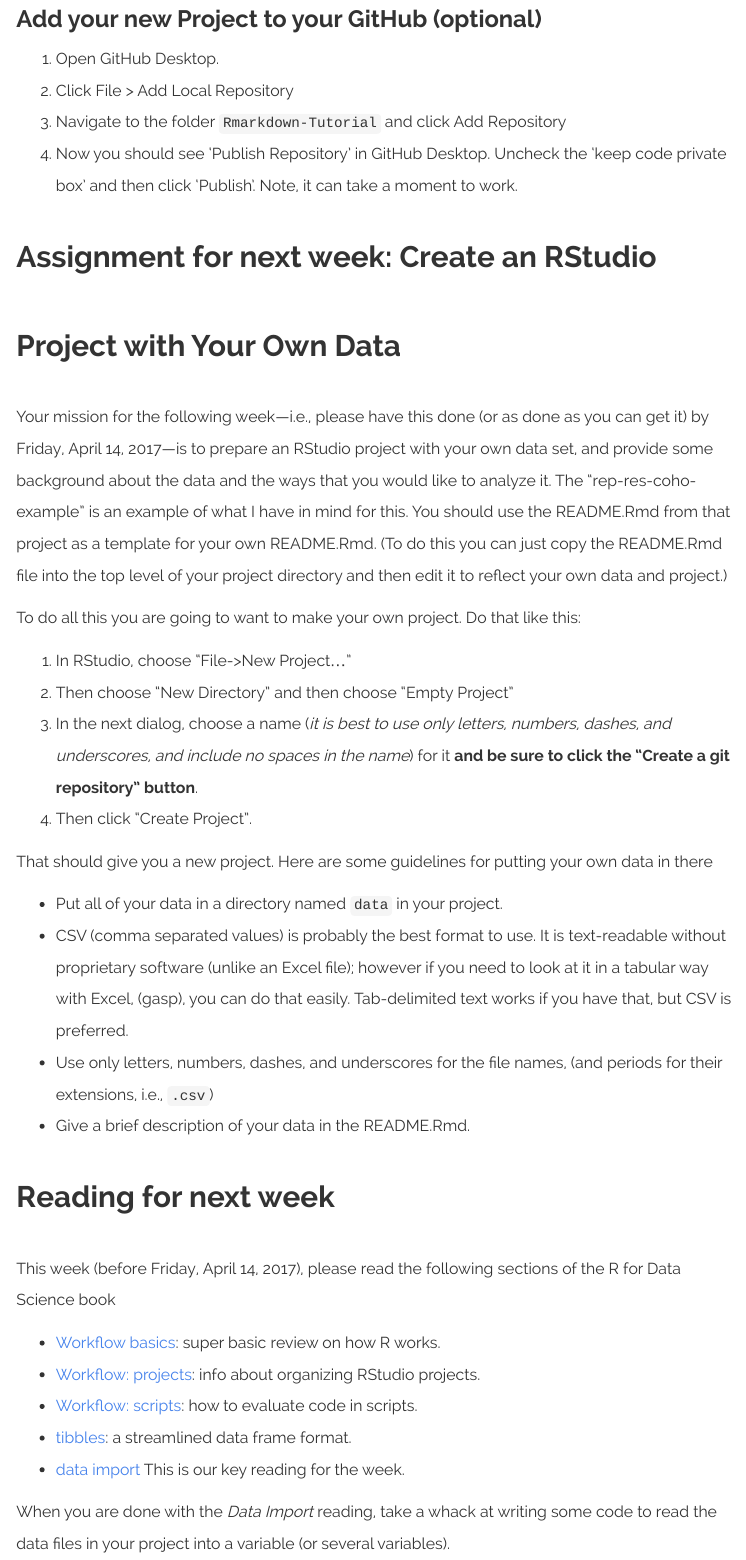
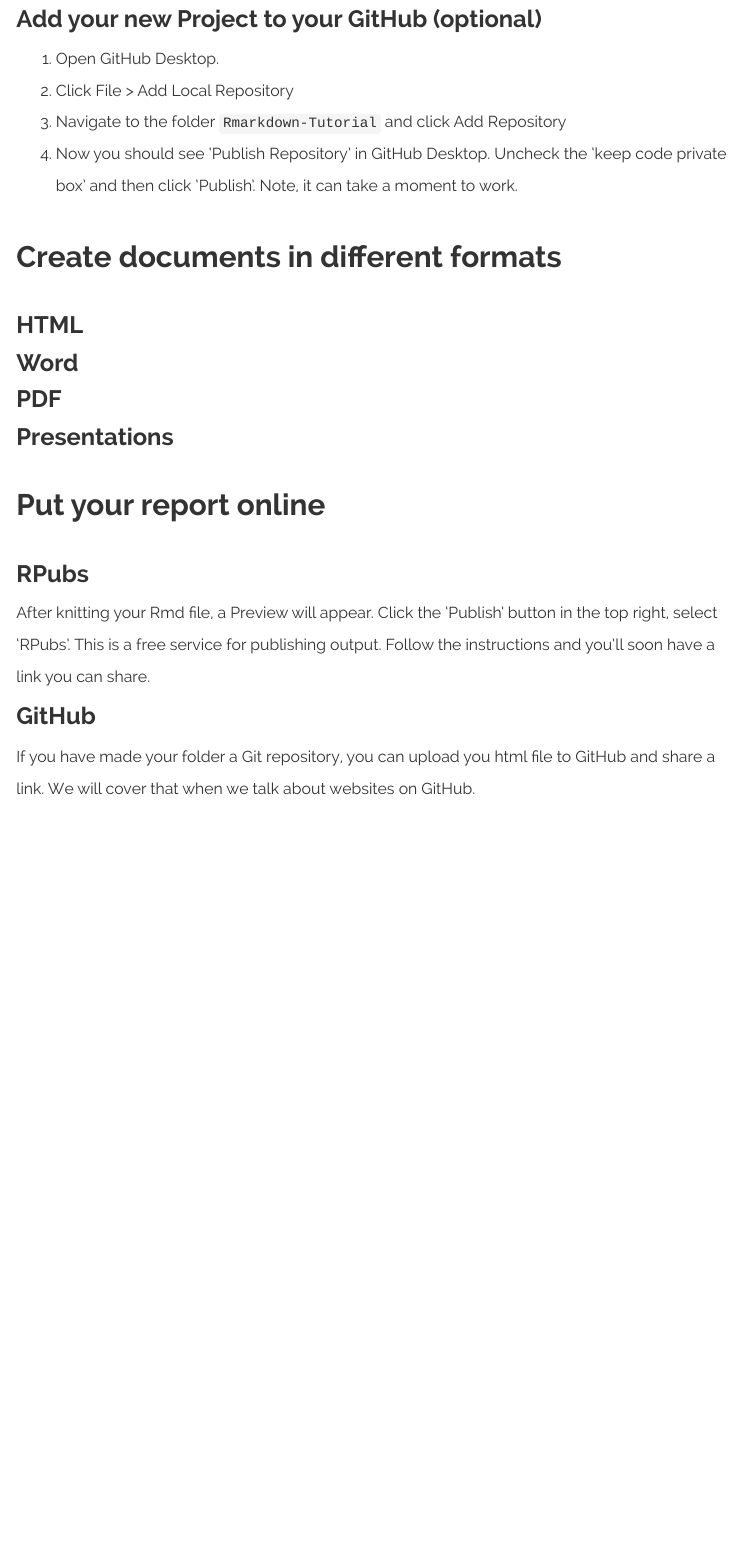
Before and after one commit to RVerse-Tutorials/RWorkflow-Workshop, an R Markdown document (RMarkdown.Rmd): the page in a window 1100 px wide, from 990 px down. The pictures show the output file RMarkdown.html that the author committed with the source, opened offline; library style sheets and scripts come from the installed R packages; menus at the side of the page are left out.

Commit message:
updated the rmarkdown publish options

```diff
--- a/RMarkdown.Rmd
+++ b/RMarkdown.Rmd
@@ -44,42 +44,23 @@ If that doesn't work, then go to https://github.com/RVerse-Tutorials/Rmarkdown-T
 4. Now you should see 'Publish Repository' in GitHub Desktop.  Uncheck the 'keep code private box' and then click 'Publish'.  Note, it can take a moment to work.
 
 
-## Assignment for next week: Create an RStudio Project with Your Own Data
+## Create documents in different formats
 
-Your mission for the following week---i.e., please have this done (or as done as you can get it) by Friday, April 14, 2017---is
-to prepare an RStudio project with your own data set, and provide some background about the data and
-the ways that you would like to analyze it.  The "rep-res-coho-example" is an example of what I
-have in mind for this.  You should use the  README.Rmd from that project as a template for your own
-README.Rmd.  (To do this you can just copy the README.Rmd file into the top level of your project directory
-and then edit it to reflect your own data and project.)
+### HTML
+
+### Word
+
+### PDF
+
+### Presentations
 
 
-To do all this you are going to want to make your own project.  Do that like this:
+## Put your report online
 
-1. In RStudio, choose "File->New Project..."
-1. Then choose "New Directory" and then choose "Empty Project"
-1. In the next dialog, choose a name (_it is best to  use only letters, numbers, dashes, and underscores, and include no spaces in the name_) for it **and be sure to click the "Create a git repository" button**.
-1. Then click "Create Project".
+### RPubs
 
-That should give you a new project.  Here are some guidelines for putting your own data in there
+After knitting your Rmd file, a Preview will appear.  Click the 'Publish' button in the top right, select 'RPubs'.  This is a free service for publishing output.  Follow the instructions and you'll soon have a link you can share.
 
-* Put all of your data in a directory named `data` in your project.
-* CSV (comma separated values) is probably the best format to use.  It is text-readable without
-proprietary software (unlike an Excel file); however if you need to look at it in a tabular way with
-Excel, (gasp), you can do that easily.  Tab-delimited text works if you have that, but CSV is preferred.
-* Use only letters, numbers, dashes, and underscores for the file names, (and periods for their extensions, i.e., `.csv`)
-* Give a brief description of your data in the README.Rmd.
+### GitHub
 
-
-## Reading for next week {#week2reading}
-
-This week (before Friday, April 14, 2017), please read the following sections of the R for Data Science book
-
-* [Workflow basics](http://r4ds.had.co.nz/workflow-basics.html): super basic review on how R works.
-* [Workflow: projects](http://r4ds.had.co.nz/workflow-projects.html): info about organizing RStudio projects.
-* [Workflow: scripts](http://r4ds.had.co.nz/workflow-scripts.html):  how to evaluate code in scripts.
-* [tibbles](http://r4ds.had.co.nz/tibbles.html): a streamlined data frame format.
-* [data import](http://r4ds.had.co.nz/data-import.html) This is our key reading for the week.
-
-When you are done with the _Data Import_ reading, take a whack at writing some code to read
-the data files in your project into a variable (or several variables).
+If you have made your folder a Git repository, you can upload you html file to GitHub and share a link.  We will cover that when we talk about websites on GitHub.
```
Also changed, not shown: RMarkdown.html.
